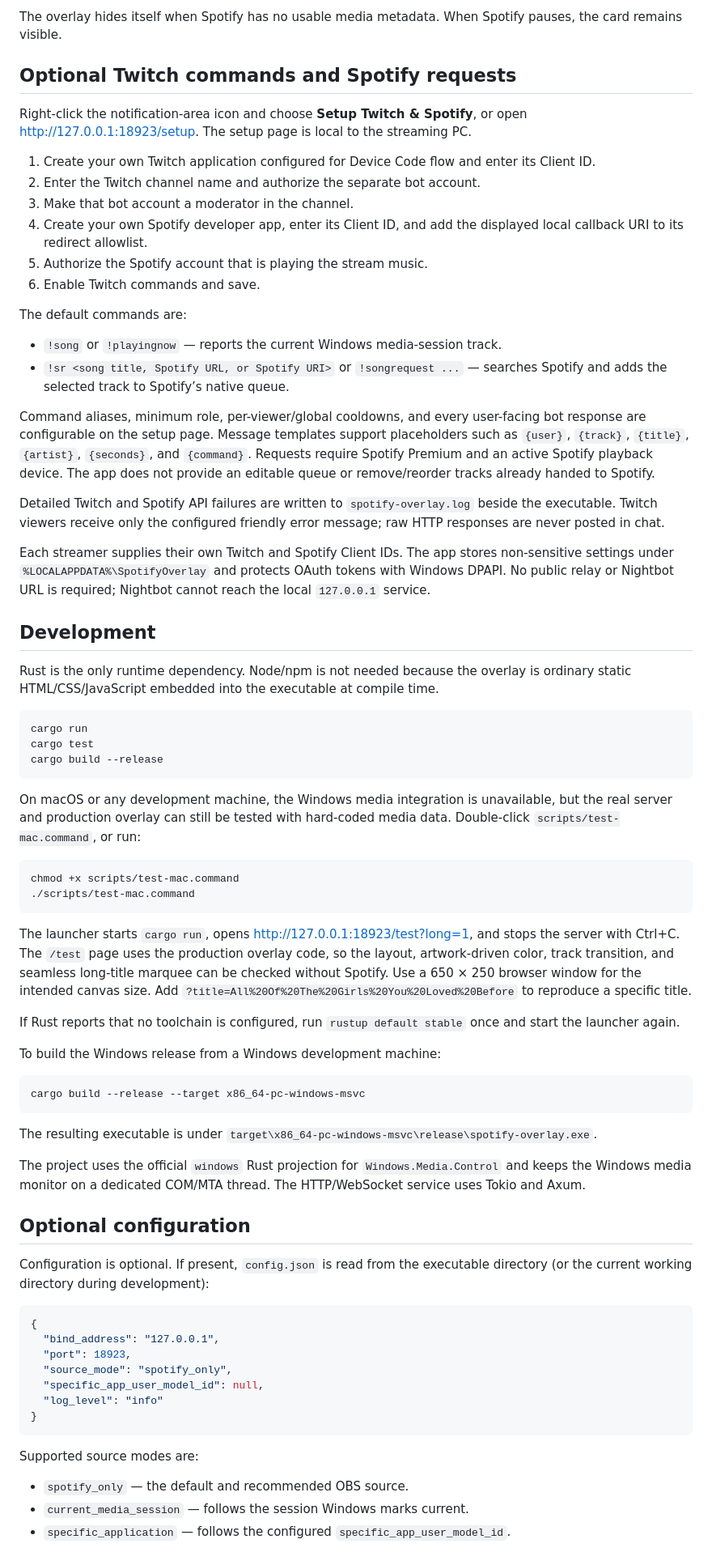
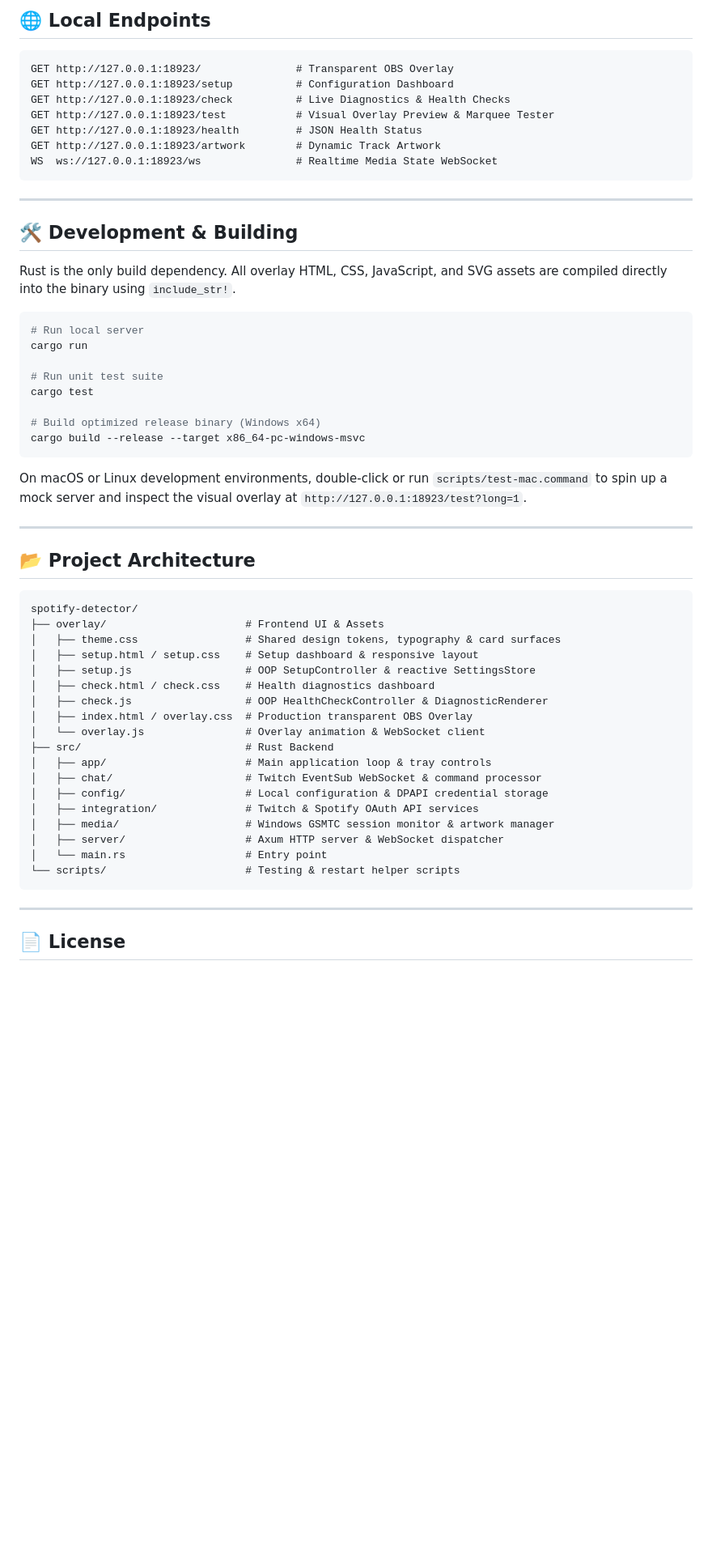
Before and after one commit to Kingof3O/spotify-detector, a Markdown page: README.md, the part around one of its changes. Shown at 81% size. GitHub-like rendering; blank space fills up the shorter version.

Commit message:
Update README with dark UI features, OBS docks, and modern architecture

````diff
--- a/README.md
+++ b/README.md
@@ -59,76 +69,61 @@ To start it automatically with Windows, press **Win+R**, open `shell:startup`, a
 
-The overlay hides itself when Spotify has no usable media metadata. When Spotify pauses, the card remains visible.
+## 🌐 Local Endpoints
 
-## Optional Twitch commands and Spotify requests
+```text
+GET http://127.0.0.1:18923/               # Transparent OBS Overlay
+GET http://127.0.0.1:18923/setup          # Configuration Dashboard
+GET http://127.0.0.1:18923/check          # Live Diagnostics & Health Checks
+GET http://127.0.0.1:18923/test           # Visual Overlay Preview & Marquee Tester
+GET http://127.0.0.1:18923/health         # JSON Health Status
+GET http://127.0.0.1:18923/artwork        # Dynamic Track Artwork
+WS  ws://127.0.0.1:18923/ws               # Realtime Media State WebSocket
+```
 
-Right-click the notification-area icon and choose **Setup Twitch & Spotify**, or open [http://127.0.0.1:18923/setup](http://127.0.0.1:18923/setup). The setup page is local to the streaming PC.
+---
 
-1. Create your own Twitch application configured for Device Code flow and enter its Client ID.
-2. Enter the Twitch channel name and authorize the separate bot account.
-3. Make that bot account a moderator in the channel.
-4. Create your own Spotify developer app, enter its Client ID, and add the displayed local callback URI to its redirect allowlist.
-5. Authorize the Spotify account that is playing the stream music.
-6. Enable Twitch commands and save.
+## 🛠️ Development & Building
 
-The default commands are:
-
-- `!song` or `!playingnow` — reports the current Windows media-session track.
-- `!sr <song title, Spotify URL, or Spotify URI>` or `!songrequest ...` — searches Spotify and adds the selected track to Spotify’s native queue.
-
-Command aliases, minimum role, per-viewer/global cooldowns, and every user-facing bot response are configurable on the setup page. Message templates support placeholders such as `{user}`, `{track}`, `{title}`, `{artist}`, `{seconds}`, and `{command}`. Requests require Spotify Premium and an active Spotify playback device. The app does not provide an editable queue or remove/reorder tracks already handed to Spotify.
-
-Detailed Twitch and Spotify API failures are written to `spotify-overlay.log` beside the executable. Twitch viewers receive only the configured friendly error message; raw HTTP responses are never posted in chat.
-
-Each streamer supplies their own Twitch and Spotify Client IDs. The app stores non-sensitive settings under `%LOCALAPPDATA%\SpotifyOverlay` and protects OAuth tokens with Windows DPAPI. No public relay or Nightbot URL is required; Nightbot cannot reach the local `127.0.0.1` service.
-
-## Development
-
-Rust is the only runtime dependency. Node/npm is not needed because the overlay is ordinary static HTML/CSS/JavaScript embedded into the executable at compile time.
+Rust is the only build dependency. All overlay HTML, CSS, JavaScript, and SVG assets are compiled directly into the binary using `include_str!`.
 
 ```bash
+# Run local server
 cargo run
+
+# Run unit test suite
 cargo test
-cargo build --release
-```
 
-On macOS or any development machine, the Windows media integration is unavailable, but the real server and production overlay can still be tested with hard-coded media data. Double-click `scripts/test-mac.command`, or run:
-
-```bash
-chmod +x scripts/test-mac.command
-./scripts/test-mac.command
-```
-
-The launcher starts `cargo run`, opens [http://127.0.0.1:18923/test?long=1](http://127.0.0.1:18923/test?long=1), and stops the server with Ctrl+C. The `/test` page uses the production overlay code, so the layout, artwork-driven color, track transition, and seamless long-title marquee can be checked without Spotify. Use a 650 × 250 browser window for the intended canvas size. Add `?title=All%20Of%20The%20Girls%20You%20Loved%20Before` to reproduce a specific title.
-
-If Rust reports that no toolchain is configured, run `rustup default stable` once and start the launcher again.
-
-To build the Windows release from a Windows development machine:
-
-```powershell
+# Build optimized release binary (Windows x64)
 cargo build --release --target x86_64-pc-windows-msvc
 ```
 
-The resulting executable is under `target\x86_64-pc-windows-msvc\release\spotify-overlay.exe`.
+On macOS or Linux development environments, double-click or run `scripts/test-mac.command` to spin up a mock server and inspect the visual overlay at `http://127.0.0.1:18923/test?long=1`.
 
-The project uses the official `windows` Rust projection for `Windows.Media.Control` and keeps the Windows media monitor on a dedicated COM/MTA thread. The HTTP/WebSocket service uses Tokio and Axum.
+---
 
-## Optional configuration
+## 📂 Project Architecture
 
-Configuration is optional. If present, `config.json` is read from the executable directory (or the current working directory during development):
-
-```json
-{
-  "bind_address": "127.0.0.1",
-  "port": 18923,
-  "source_mode": "spotify_only",
-  "specific_app_user_model_id": null,
-  "log_level": "info"
-}
+```text
+spotify-detector/
+├── overlay/                      # Frontend UI & Assets
+│   ├── theme.css                 # Shared design tokens, typography & card surfaces
+│   ├── setup.html / setup.css    # Setup dashboard & responsive layout
+│   ├── setup.js                  # OOP SetupController & reactive SettingsStore
+│   ├── check.html / check.css    # Health diagnostics dashboard
+│   ├── check.js                  # OOP HealthCheckController & DiagnosticRenderer
+│   ├── index.html / overlay.css  # Production transparent OBS Overlay
+│   └── overlay.js                # Overlay animation & WebSocket client
+├── src/                          # Rust Backend
+│   ├── app/                      # Main application loop & tray controls
+│   ├── chat/                     # Twitch EventSub WebSocket & command processor
+│   ├── config/                   # Local configuration & DPAPI credential storage
+│   ├── integration/              # Twitch & Spotify OAuth API services
+│   ├── media/                    # Windows GSMTC session monitor & artwork manager
+│   ├── server/                   # Axum HTTP server & WebSocket dispatcher
+│   └── main.rs                   # Entry point
+└── scripts/                      # Testing & restart helper scripts
 ```
 
-Supported source modes are:
+---
 
-- `spotify_only` — the default and recommended OBS source.
-- `current_media_session` — follows the session Windows marks current.
-- `specific_application` — follows the configured `specific_app_user_model_id`.
+## 📄 License
 
````
Also changed, not shown: other parts of README.md (+46 -86 lines).
